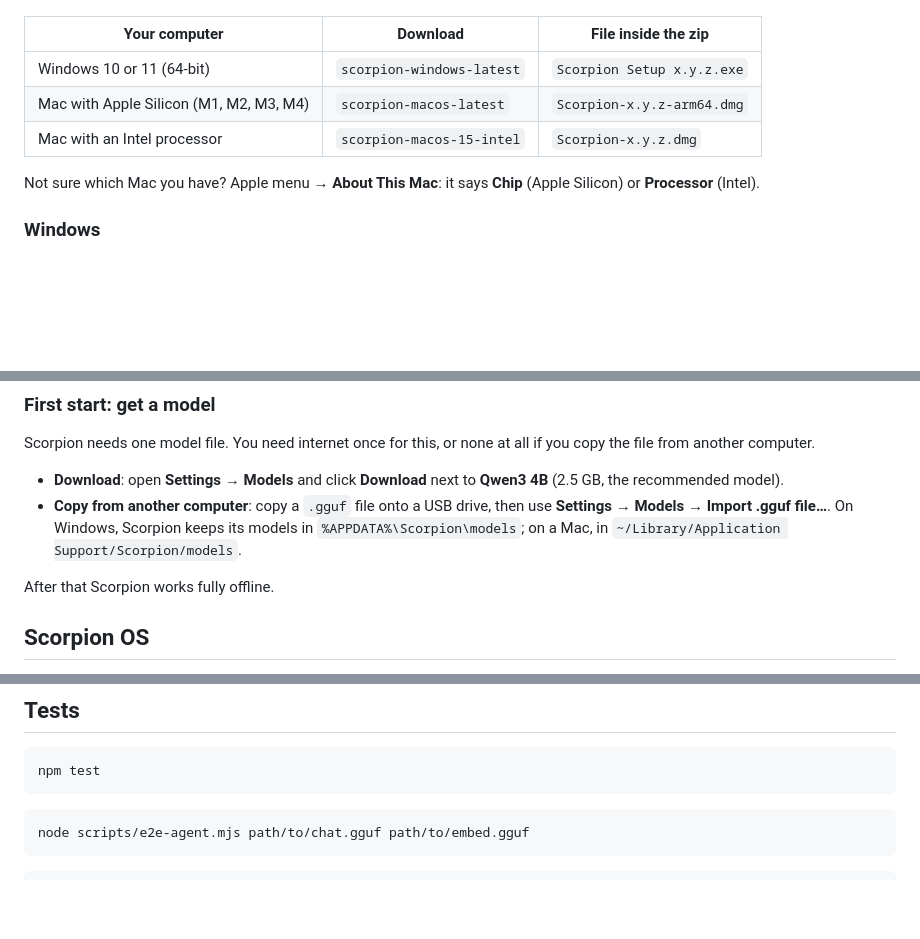
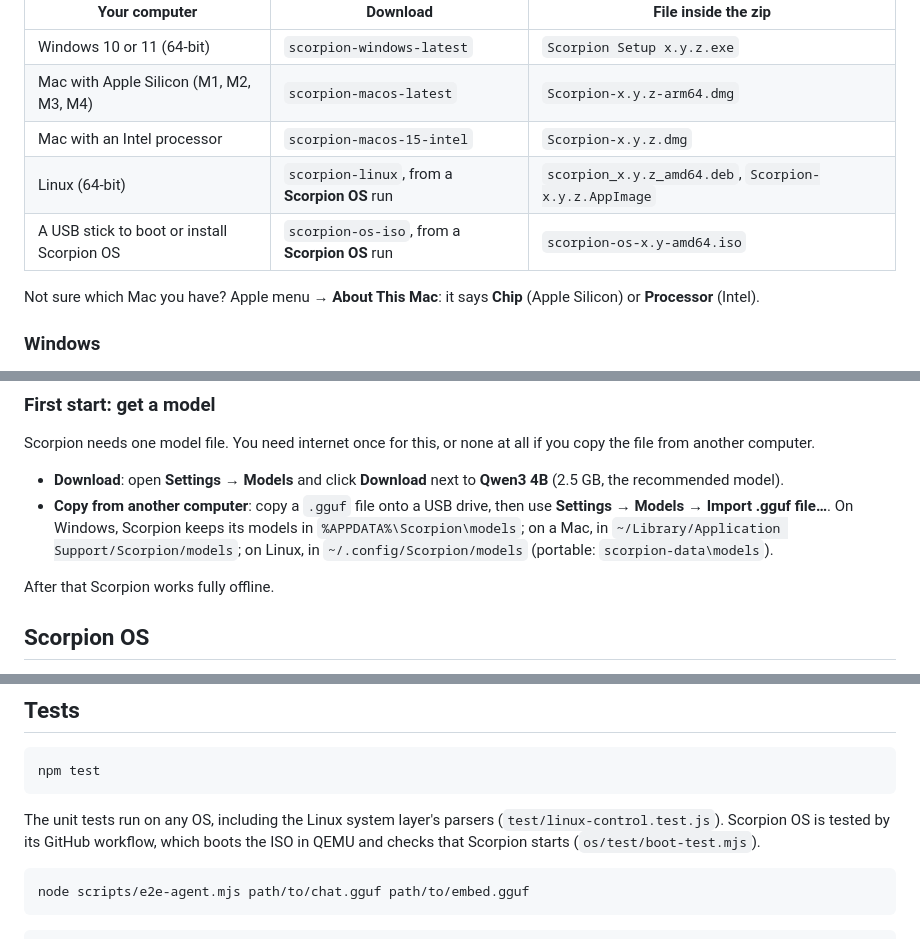
Before and after one commit to dmotionstudio-stack/scorpion, a Markdown page: README.md, 3 parts joined by grey strips. Rendered like a GitHub page; blank space fills up the shorter version.

````diff
--- a/README.md
+++ b/README.md
@@ -218,6 +227,8 @@ written fresh for Scorpion.
 | Windows 10 or 11 (64-bit) | `scorpion-windows-latest` | `Scorpion Setup x.y.z.exe` |
 | Mac with Apple Silicon (M1, M2, M3, M4) | `scorpion-macos-latest` | `Scorpion-x.y.z-arm64.dmg` |
 | Mac with an Intel processor | `scorpion-macos-15-intel` | `Scorpion-x.y.z.dmg` |
+| Linux (64-bit) | `scorpion-linux`, from a **Scorpion OS** run | `scorpion_x.y.z_amd64.deb`, `Scorpion-x.y.z.AppImage` |
+| A USB stick to boot or install Scorpion OS | `scorpion-os-iso`, from a **Scorpion OS** run | `scorpion-os-x.y-amd64.iso` |
 
 Not sure which Mac you have? Apple menu → **About This Mac**: it says **Chip**
 (Apple Silicon) or **Processor** (Intel).
@@ -271,7 +319,8 @@ if you copy the file from another computer.
 - **Copy from another computer**: copy a `.gguf` file onto a USB drive, then use
   **Settings → Models → Import .gguf file…**. On Windows, Scorpion keeps its
   models in `%APPDATA%\Scorpion\models`; on a Mac, in
-  `~/Library/Application Support/Scorpion/models`.
+  `~/Library/Application Support/Scorpion/models`; on Linux, in
+  `~/.config/Scorpion/models` (portable: `scorpion-data\models`).
 
 After that Scorpion works fully offline.
 
@@ -494,6 +550,11 @@ and a tag on every model: *Fast here* (fits in graphics memory), *Slower here*
 ```bash
 npm test
 ```
+
+The unit tests run on any OS, including the Linux system layer's parsers
+(`test/linux-control.test.js`). Scorpion OS is tested by its GitHub workflow,
+which boots the ISO in QEMU and checks that Scorpion starts
+(`os/test/boot-test.mjs`).
 
 ```bash
 node scripts/e2e-agent.mjs path/to/chat.gguf path/to/embed.gguf
````
Also changed, not shown: other parts of README.md (+57 -4 lines).
